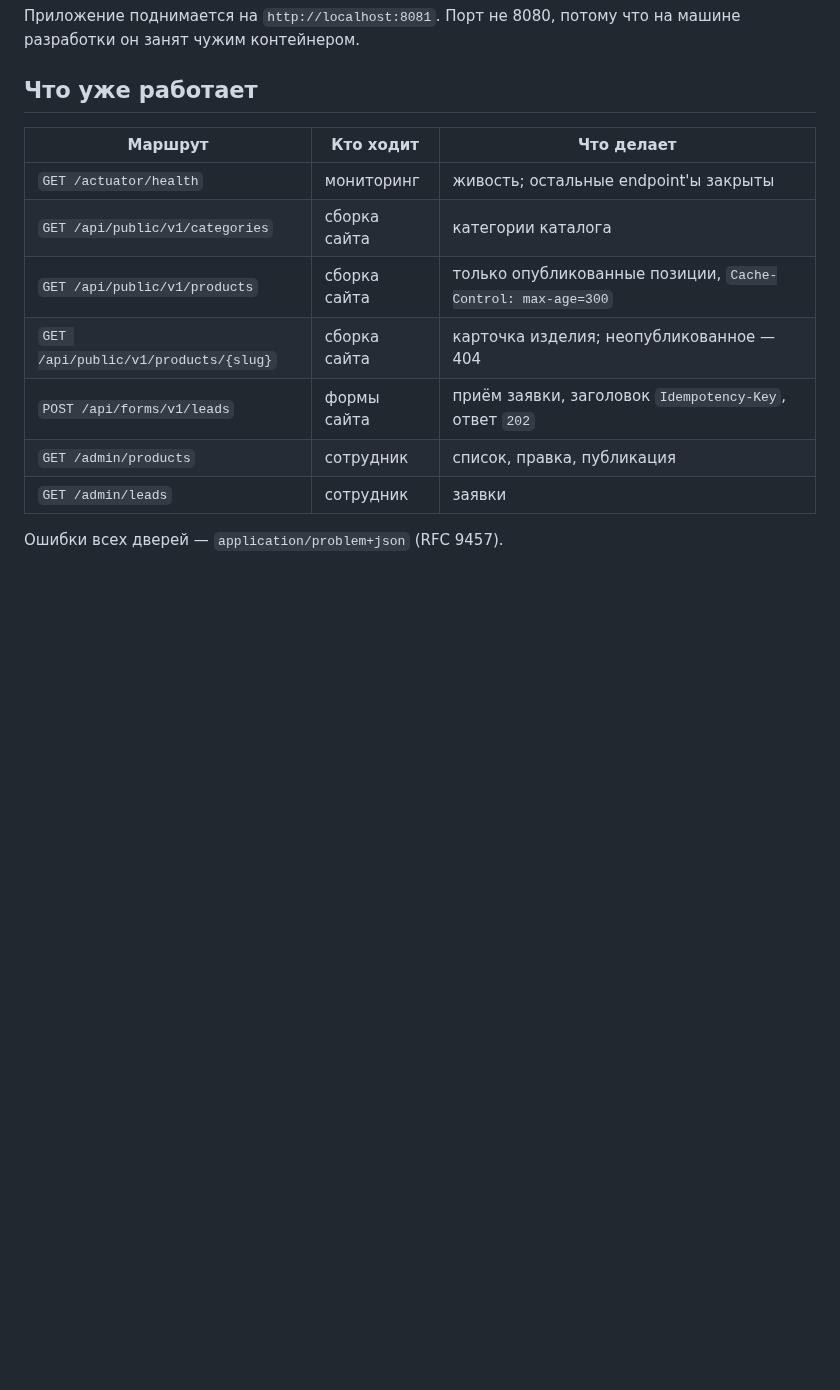
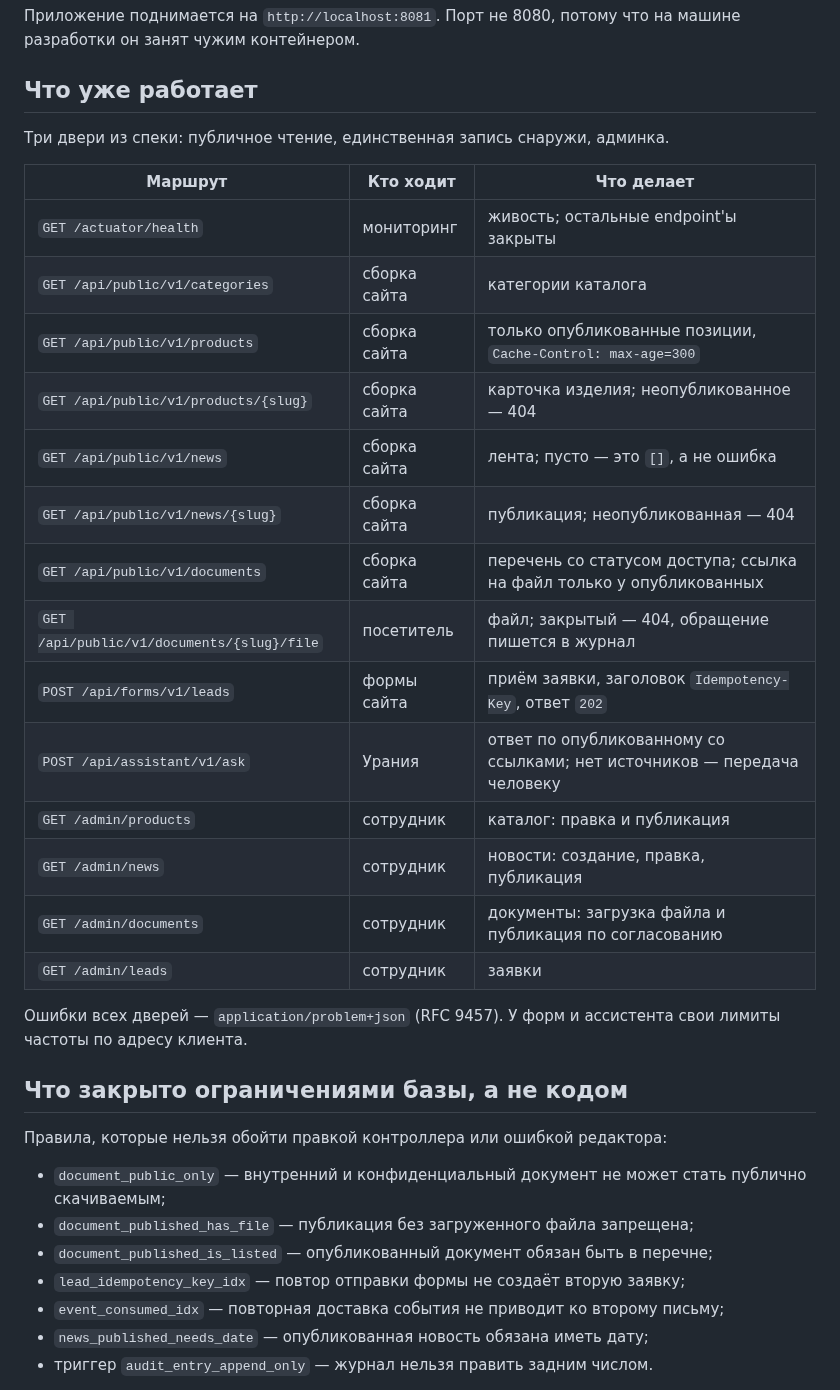
Before and after one commit to michaelwelly/MuseonUrania, a Markdown page: backend/README.md, the part around one of its changes. Rendered like a GitHub page; blank space fills up the shorter version.

Commit message:
docs: описать все двери, ограничения базы и порты серверной части

```diff
--- a/backend/README.md
+++ b/backend/README.md
@@ -93,14 +93,38 @@ VEDAL_ADMIN_USER=editor VEDAL_ADMIN_PASSWORD=<пароль> ./mvnw spring-boot:r
 
 ## Что уже работает
 
+Три двери из спеки: публичное чтение, единственная запись снаружи, админка.
+
 | Маршрут | Кто ходит | Что делает |
 | --- | --- | --- |
 | `GET /actuator/health` | мониторинг | живость; остальные endpoint'ы закрыты |
 | `GET /api/public/v1/categories` | сборка сайта | категории каталога |
 | `GET /api/public/v1/products` | сборка сайта | только опубликованные позиции, `Cache-Control: max-age=300` |
 | `GET /api/public/v1/products/{slug}` | сборка сайта | карточка изделия; неопубликованное — 404 |
+| `GET /api/public/v1/news` | сборка сайта | лента; пусто — это `[]`, а не ошибка |
+| `GET /api/public/v1/news/{slug}` | сборка сайта | публикация; неопубликованная — 404 |
+| `GET /api/public/v1/documents` | сборка сайта | перечень со статусом доступа; ссылка на файл только у опубликованных |
+| `GET /api/public/v1/documents/{slug}/file` | посетитель | файл; закрытый — 404, обращение пишется в журнал |
 | `POST /api/forms/v1/leads` | формы сайта | приём заявки, заголовок `Idempotency-Key`, ответ `202` |
-| `GET /admin/products` | сотрудник | список, правка, публикация |
+| `POST /api/assistant/v1/ask` | Урания | ответ по опубликованному со ссылками; нет источников — передача человеку |
+| `GET /admin/products` | сотрудник | каталог: правка и публикация |
+| `GET /admin/news` | сотрудник | новости: создание, правка, публикация |
+| `GET /admin/documents` | сотрудник | документы: загрузка файла и публикация по согласованию |
 | `GET /admin/leads` | сотрудник | заявки |
 
-Ошибки всех дверей — `application/problem+json` (RFC 9457).
+Ошибки всех дверей — `application/problem+json` (RFC 9457). У форм и ассистента
+свои лимиты частоты по адресу клиента.
+
+## Что закрыто ограничениями базы, а не кодом
+
+Правила, которые нельзя обойти правкой контроллера или ошибкой редактора:
+
+- `document_public_only` — внутренний и конфиденциальный документ не может стать
+  публично скачиваемым;
+- `document_published_has_file` — публикация без загруженного файла запрещена;
+- `document_published_is_listed` — опубликованный документ обязан быть в перечне;
+- `lead_idempotency_key_idx` — повтор отправки формы не создаёт вторую заявку;
+- `event_consumed_idx` — повторная доставка события не приводит ко второму письму;
+- `news_published_needs_date` — опубликованная новость обязана иметь дату;
+- триггер `audit_entry_append_only` — журнал нельзя править задним числом.
+
```
Also changed, not shown: other parts of backend/README.md (+14 -0 lines).
